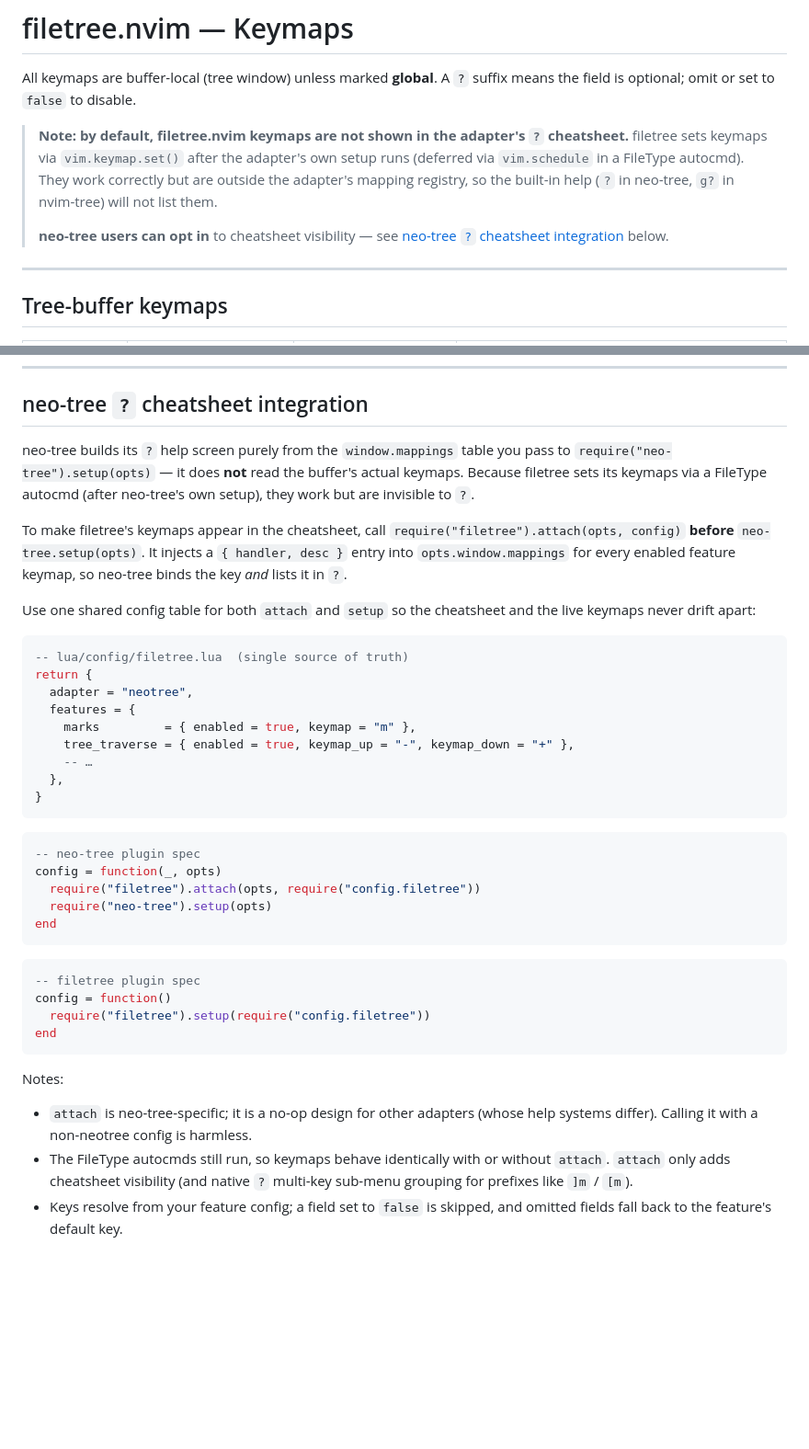
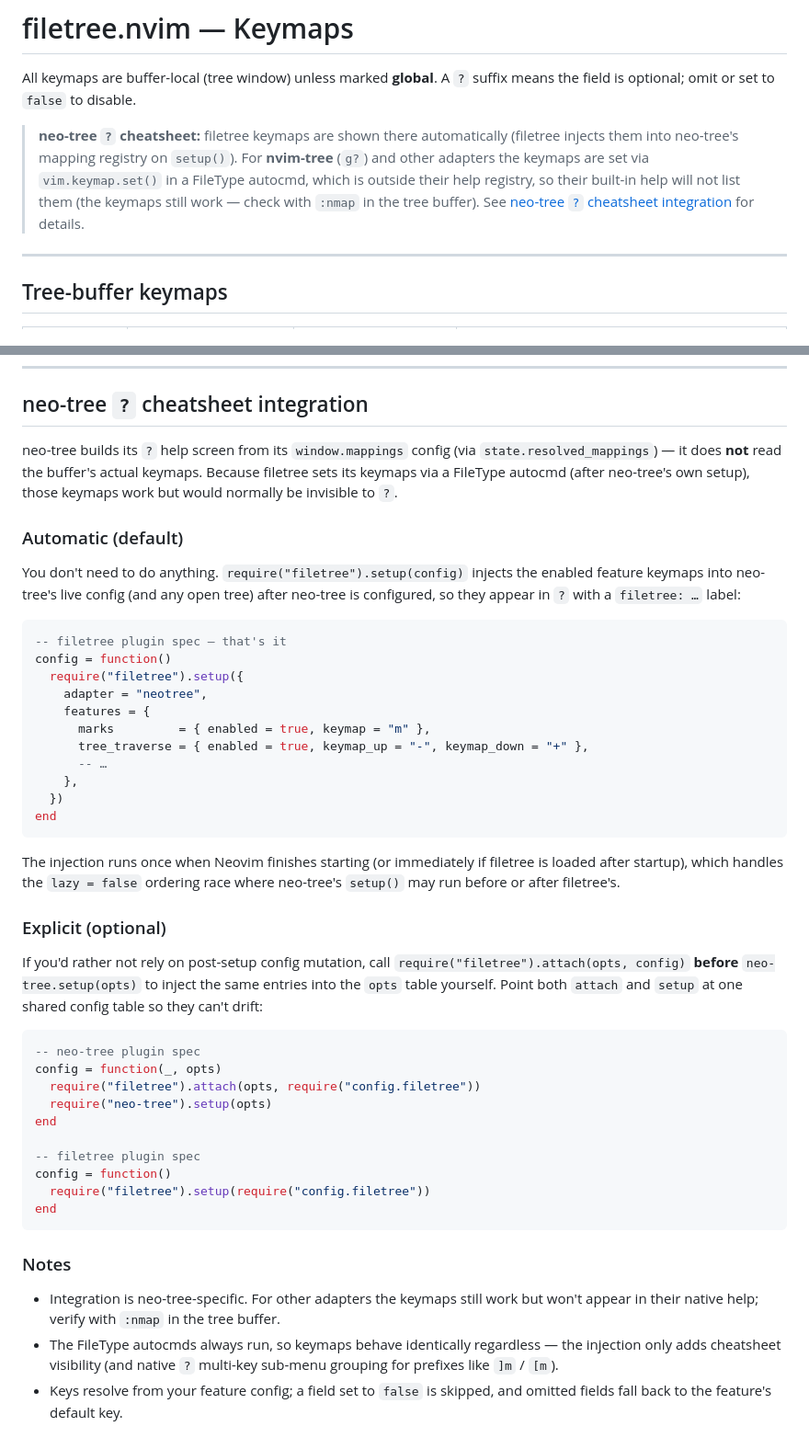
Before and after one commit to StefanBartl/filetree.nvim, a Markdown page: docs/BINDINGS/KEYMAPS.md, 2 parts joined by grey strips. Shown at 92% size. Drawn GitHub-style; blank space fills up the shorter version.

Commit message:
docs: cheatsheet integration is automatic; attach() now optional
Update README and KEYMAPS.md to describe the automatic neo-tree `?` cheatsheet
injection on setup(), with require("filetree").attach(opts, config) documented as
the optional explicit alternative.

````diff
--- a/docs/BINDINGS/KEYMAPS.md
+++ b/docs/BINDINGS/KEYMAPS.md
@@ -3,14 +3,13 @@
 All keymaps are buffer-local (tree window) unless marked **global**.
 A `?` suffix means the field is optional; omit or set to `false` to disable.
 
-> **Note: by default, filetree.nvim keymaps are not shown in the adapter's `?` cheatsheet.**
-> filetree sets keymaps via `vim.keymap.set()` after the adapter's own setup runs
-> (deferred via `vim.schedule` in a FileType autocmd). They work correctly but are
-> outside the adapter's mapping registry, so the built-in help (`?` in neo-tree,
-> `g?` in nvim-tree) will not list them.
->
-> **neo-tree users can opt in** to cheatsheet visibility — see
-> [neo-tree `?` cheatsheet integration](#neo-tree--cheatsheet-integration) below.
+> **neo-tree `?` cheatsheet:** filetree keymaps are shown there automatically
+> (filetree injects them into neo-tree's mapping registry on `setup()`).
+> For **nvim-tree** (`g?`) and other adapters the keymaps are set via
+> `vim.keymap.set()` in a FileType autocmd, which is outside their help registry,
+> so their built-in help will not list them (the keymaps still work — check with
+> `:nmap` in the tree buffer). See
+> [neo-tree `?` cheatsheet integration](#neo-tree--cheatsheet-integration) for details.
 
 ---
 
@@ -173,30 +172,41 @@ require("filetree").setup({
 
 ## neo-tree `?` cheatsheet integration
 
-neo-tree builds its `?` help screen purely from the `window.mappings` table you
-pass to `require("neo-tree").setup(opts)` — it does **not** read the buffer's
-actual keymaps. Because filetree sets its keymaps via a FileType autocmd (after
-neo-tree's own setup), they work but are invisible to `?`.
+neo-tree builds its `?` help screen from its `window.mappings` config (via
+`state.resolved_mappings`) — it does **not** read the buffer's actual keymaps.
+Because filetree sets its keymaps via a FileType autocmd (after neo-tree's own
+setup), those keymaps work but would normally be invisible to `?`.
 
-To make filetree's keymaps appear in the cheatsheet, call
-`require("filetree").attach(opts, config)` **before** `neo-tree.setup(opts)`.
-It injects a `{ handler, desc }` entry into `opts.window.mappings` for every
-enabled feature keymap, so neo-tree binds the key *and* lists it in `?`.
+### Automatic (default)
 
-Use one shared config table for both `attach` and `setup` so the cheatsheet and
-the live keymaps never drift apart:
+You don't need to do anything. `require("filetree").setup(config)` injects the
+enabled feature keymaps into neo-tree's live config (and any open tree) after
+neo-tree is configured, so they appear in `?` with a `filetree: …` label:
 
 ```lua
--- lua/config/filetree.lua  (single source of truth)
-return {
-  adapter = "neotree",
-  features = {
-    marks         = { enabled = true, keymap = "m" },
-    tree_traverse = { enabled = true, keymap_up = "-", keymap_down = "+" },
-    -- …
-  },
-}
+-- filetree plugin spec — that's it
+config = function()
+  require("filetree").setup({
+    adapter = "neotree",
+    features = {
+      marks         = { enabled = true, keymap = "m" },
+      tree_traverse = { enabled = true, keymap_up = "-", keymap_down = "+" },
+      -- …
+    },
+  })
+end
 ```
+
+The injection runs once when Neovim finishes starting (or immediately if filetree
+is loaded after startup), which handles the `lazy = false` ordering race where
+neo-tree's `setup()` may run before or after filetree's.
+
+### Explicit (optional)
+
+If you'd rather not rely on post-setup config mutation, call
+`require("filetree").attach(opts, config)` **before** `neo-tree.setup(opts)` to
+inject the same entries into the `opts` table yourself. Point both `attach` and
+`setup` at one shared config table so they can't drift:
 
 ```lua
 -- neo-tree plugin spec
@@ -204,20 +214,19 @@ config = function(_, opts)
   require("filetree").attach(opts, require("config.filetree"))
   require("neo-tree").setup(opts)
 end
-```
 
-```lua
 -- filetree plugin spec
 config = function()
   require("filetree").setup(require("config.filetree"))
 end
 ```
 
-Notes:
-- `attach` is neo-tree-specific; it is a no-op design for other adapters (whose
-  help systems differ). Calling it with a non-neotree config is harmless.
-- The FileType autocmds still run, so keymaps behave identically with or without
-  `attach`. `attach` only adds cheatsheet visibility (and native `?` multi-key
-  sub-menu grouping for prefixes like `]m` / `[m`).
+### Notes
+
+- Integration is neo-tree-specific. For other adapters the keymaps still work but
+  won't appear in their native help; verify with `:nmap` in the tree buffer.
+- The FileType autocmds always run, so keymaps behave identically regardless —
+  the injection only adds cheatsheet visibility (and native `?` multi-key sub-menu
+  grouping for prefixes like `]m` / `[m`).
 - Keys resolve from your feature config; a field set to `false` is skipped, and
   omitted fields fall back to the feature's default key.
````
Also changed, not shown: README.md (+6 -8 lines).
